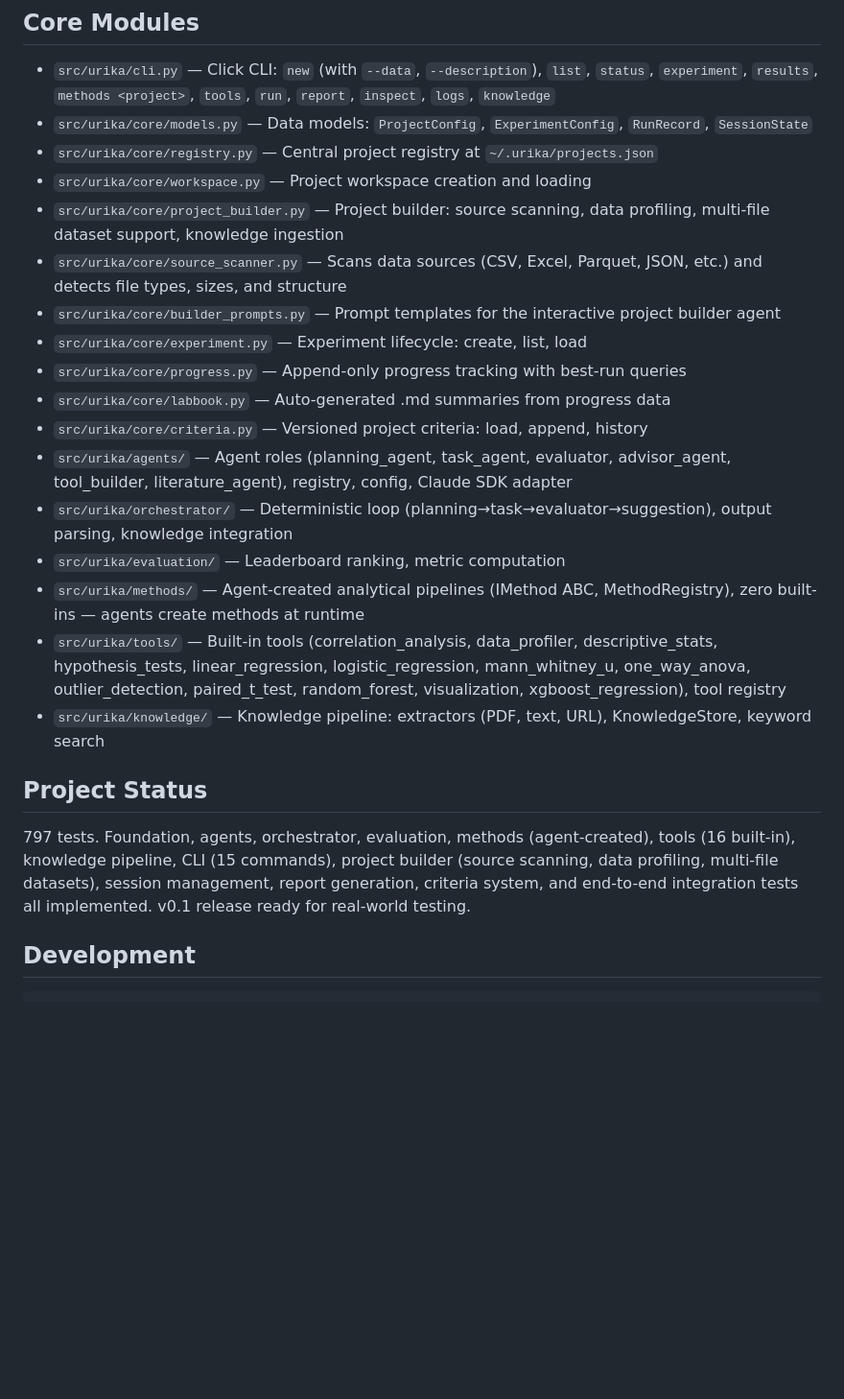
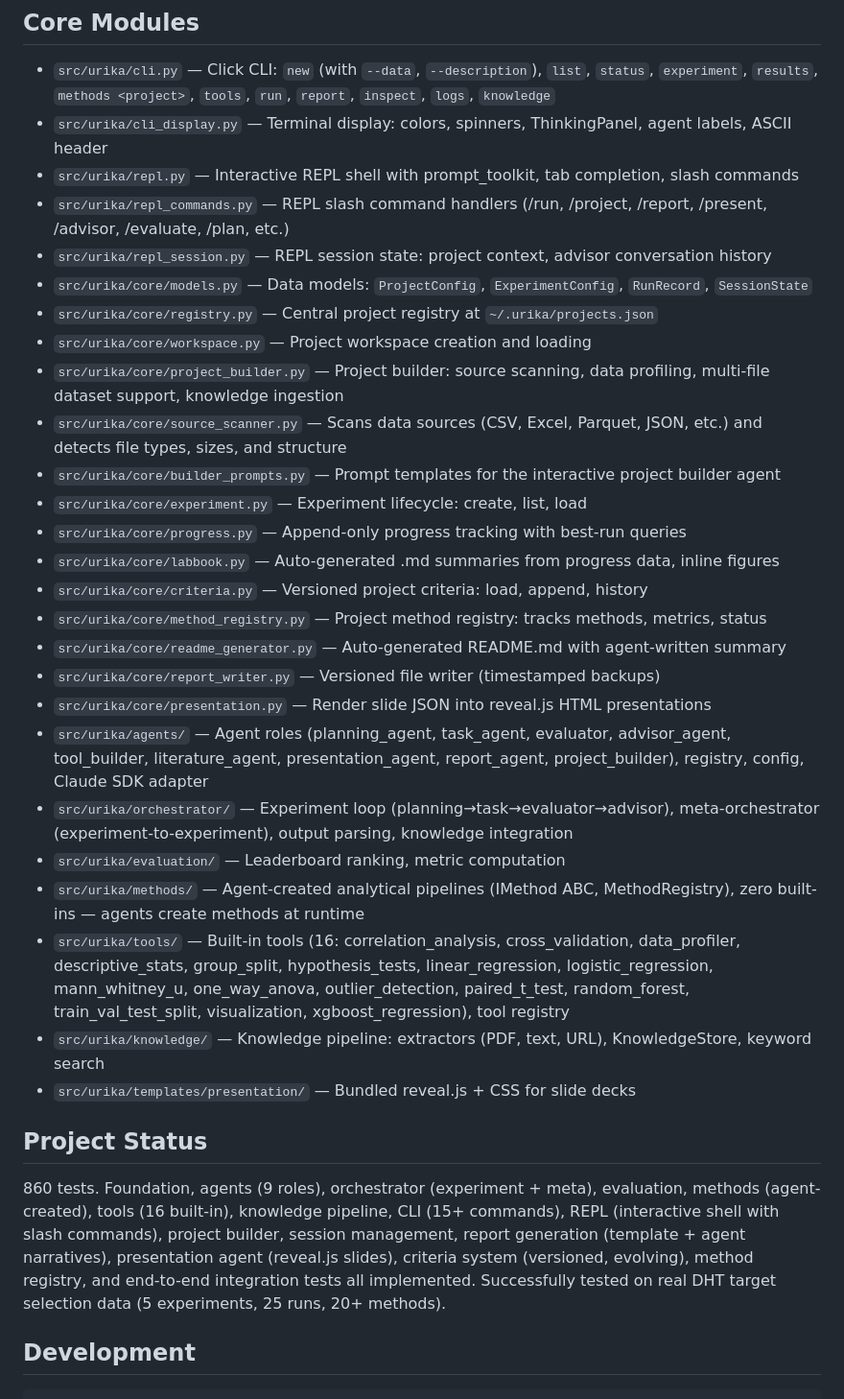
Before and after one commit to xkiwilabs/Urika, a Markdown page: CLAUDE.md, the part around the change. Shown at 96% size. Rendered like a GitHub page; blank space fills up the shorter version.

Commit message:
docs: update CLAUDE.md with all new modules — 860 tests, 9 agents, REPL
Co-Authored-By: Claude Opus 4.6 (1M context) <noreply@anthropic.com>

```diff
--- a/CLAUDE.md
+++ b/CLAUDE.md
@@ -44,6 +44,10 @@ Statistical modelling, machine learning, time series, neuroscience, cognitive ne
 ## Core Modules
 
 - `src/urika/cli.py` — Click CLI: `new` (with `--data`, `--description`), `list`, `status`, `experiment`, `results`, `methods <project>`, `tools`, `run`, `report`, `inspect`, `logs`, `knowledge`
+- `src/urika/cli_display.py` — Terminal display: colors, spinners, ThinkingPanel, agent labels, ASCII header
+- `src/urika/repl.py` — Interactive REPL shell with prompt_toolkit, tab completion, slash commands
+- `src/urika/repl_commands.py` — REPL slash command handlers (/run, /project, /report, /present, /advisor, /evaluate, /plan, etc.)
+- `src/urika/repl_session.py` — REPL session state: project context, advisor conversation history
 - `src/urika/core/models.py` — Data models: `ProjectConfig`, `ExperimentConfig`, `RunRecord`, `SessionState`
 - `src/urika/core/registry.py` — Central project registry at `~/.urika/projects.json`
 - `src/urika/core/workspace.py` — Project workspace creation and loading
@@ -52,18 +56,23 @@ Statistical modelling, machine learning, time series, neuroscience, cognitive ne
 - `src/urika/core/builder_prompts.py` — Prompt templates for the interactive project builder agent
 - `src/urika/core/experiment.py` — Experiment lifecycle: create, list, load
 - `src/urika/core/progress.py` — Append-only progress tracking with best-run queries
-- `src/urika/core/labbook.py` — Auto-generated .md summaries from progress data
+- `src/urika/core/labbook.py` — Auto-generated .md summaries from progress data, inline figures
 - `src/urika/core/criteria.py` — Versioned project criteria: load, append, history
-- `src/urika/agents/` — Agent roles (planning_agent, task_agent, evaluator, advisor_agent, tool_builder, literature_agent), registry, config, Claude SDK adapter
-- `src/urika/orchestrator/` — Deterministic loop (planning→task→evaluator→suggestion), output parsing, knowledge integration
+- `src/urika/core/method_registry.py` — Project method registry: tracks methods, metrics, status
+- `src/urika/core/readme_generator.py` — Auto-generated README.md with agent-written summary
+- `src/urika/core/report_writer.py` — Versioned file writer (timestamped backups)
+- `src/urika/core/presentation.py` — Render slide JSON into reveal.js HTML presentations
+- `src/urika/agents/` — Agent roles (planning_agent, task_agent, evaluator, advisor_agent, tool_builder, literature_agent, presentation_agent, report_agent, project_builder), registry, config, Claude SDK adapter
+- `src/urika/orchestrator/` — Experiment loop (planning→task→evaluator→advisor), meta-orchestrator (experiment-to-experiment), output parsing, knowledge integration
 - `src/urika/evaluation/` — Leaderboard ranking, metric computation
 - `src/urika/methods/` — Agent-created analytical pipelines (IMethod ABC, MethodRegistry), zero built-ins — agents create methods at runtime
-- `src/urika/tools/` — Built-in tools (correlation_analysis, data_profiler, descriptive_stats, hypothesis_tests, linear_regression, logistic_regression, mann_whitney_u, one_way_anova, outlier_detection, paired_t_test, random_forest, visualization, xgboost_regression), tool registry
+- `src/urika/tools/` — Built-in tools (16: correlation_analysis, cross_validation, data_profiler, descriptive_stats, group_split, hypothesis_tests, linear_regression, logistic_regression, mann_whitney_u, one_way_anova, outlier_detection, paired_t_test, random_forest, train_val_test_split, visualization, xgboost_regression), tool registry
 - `src/urika/knowledge/` — Knowledge pipeline: extractors (PDF, text, URL), KnowledgeStore, keyword search
+- `src/urika/templates/presentation/` — Bundled reveal.js + CSS for slide decks
 
 ## Project Status
 
-797 tests. Foundation, agents, orchestrator, evaluation, methods (agent-created), tools (16 built-in), knowledge pipeline, CLI (15 commands), project builder (source scanning, data profiling, multi-file datasets), session management, report generation, criteria system, and end-to-end integration tests all implemented. v0.1 release ready for real-world testing.
+860 tests. Foundation, agents (9 roles), orchestrator (experiment + meta), evaluation, methods (agent-created), tools (16 built-in), knowledge pipeline, CLI (15+ commands), REPL (interactive shell with slash commands), project builder, session management, report generation (template + agent narratives), presentation agent (reveal.js slides), criteria system (versioned, evolving), method registry, and end-to-end integration tests all implemented. Successfully tested on real DHT target selection data (5 experiments, 25 runs, 20+ methods).
 
 ## Development
 
```
